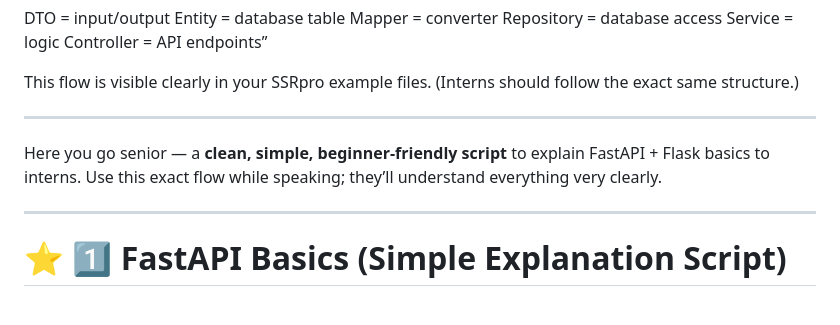
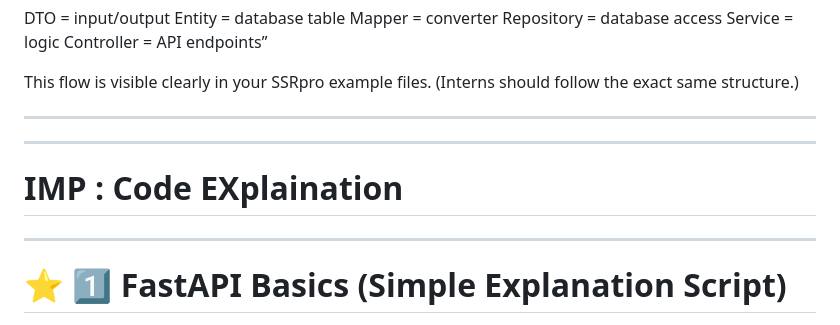
Before and after one commit to Dhanashri-Mahade/demo-repo, a Markdown page: README.md, the part around the change. Drawn GitHub-style.

Commit message:
Simplify README by removing explanation section
Removed unnecessary explanation section for interns.

```diff
--- a/README.md
+++ b/README.md
@@ -236,11 +236,9 @@ This flow is visible clearly in your SSRpro example files.
 
 ---
 
+---
 
-
-
-Here you go senior — a **clean, simple, beginner-friendly script** to explain FastAPI + Flask basics to interns.
-Use this exact flow while speaking; they’ll understand everything very clearly.
+ #  IMP :  Code  EXplaination
 
 ---
 
```
